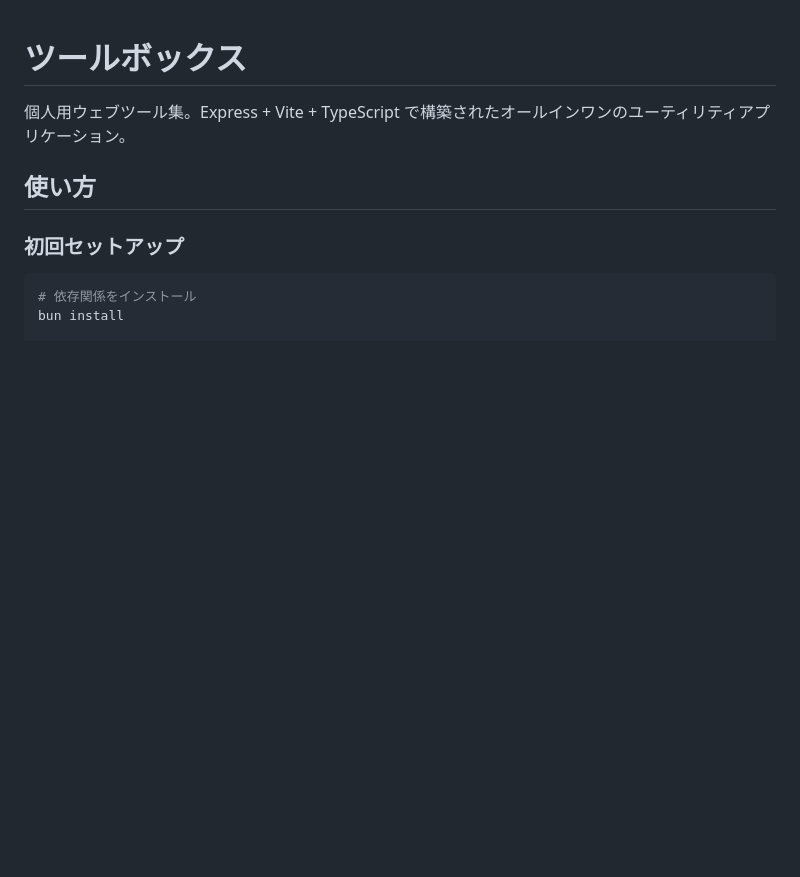
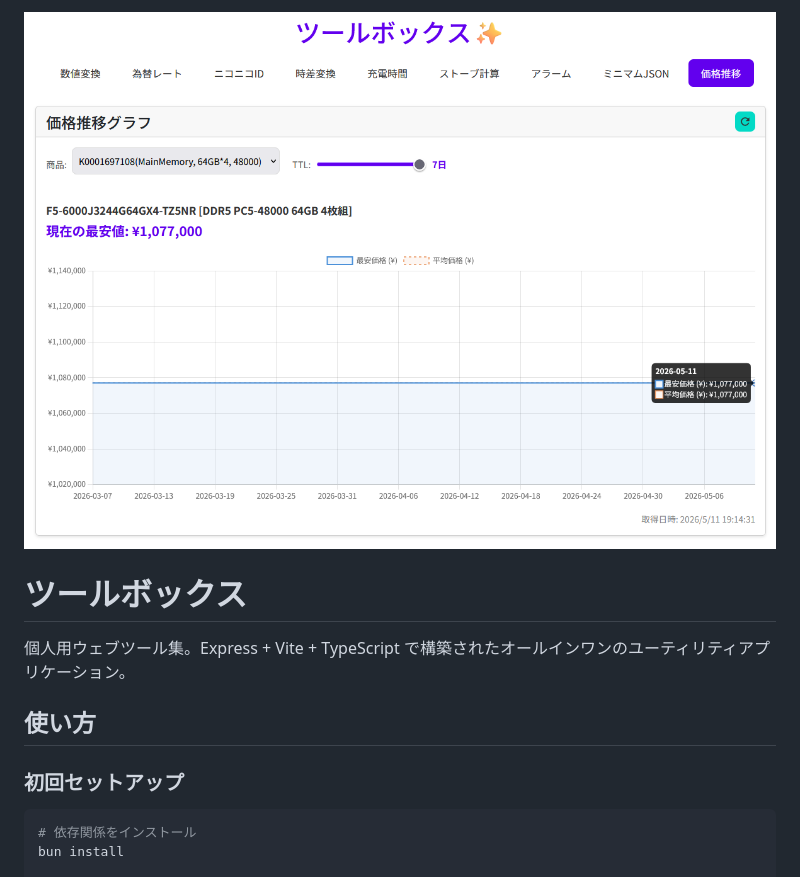
Before and after one commit to roflsunriz/the-tools, a Markdown page: README.md, the part around the change. Rendered like a GitHub page; pictures changed too: gallery/main.png (added); blank space fills up the shorter version.

Commit message:
feat: ギャラリー用のメイン画像を追加し、READMEに表示を追加

```diff
--- a/README.md
+++ b/README.md
@@ -1,3 +1,5 @@
+![main](./gallery/main.png)
+
 # ツールボックス
 
 個人用ウェブツール集。Express + Vite + TypeScript で構築されたオールインワンのユーティリティアプリケーション。
```
